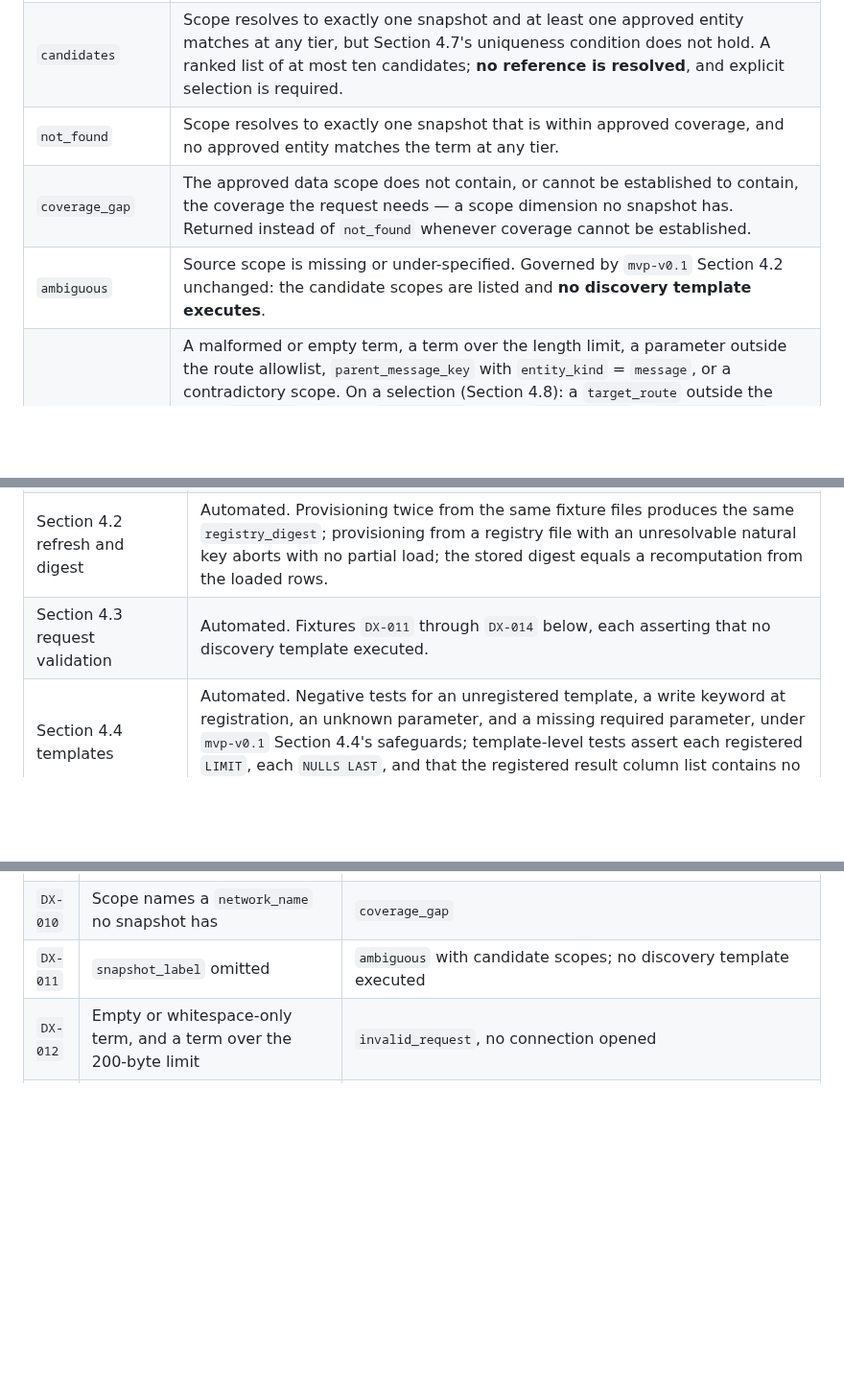
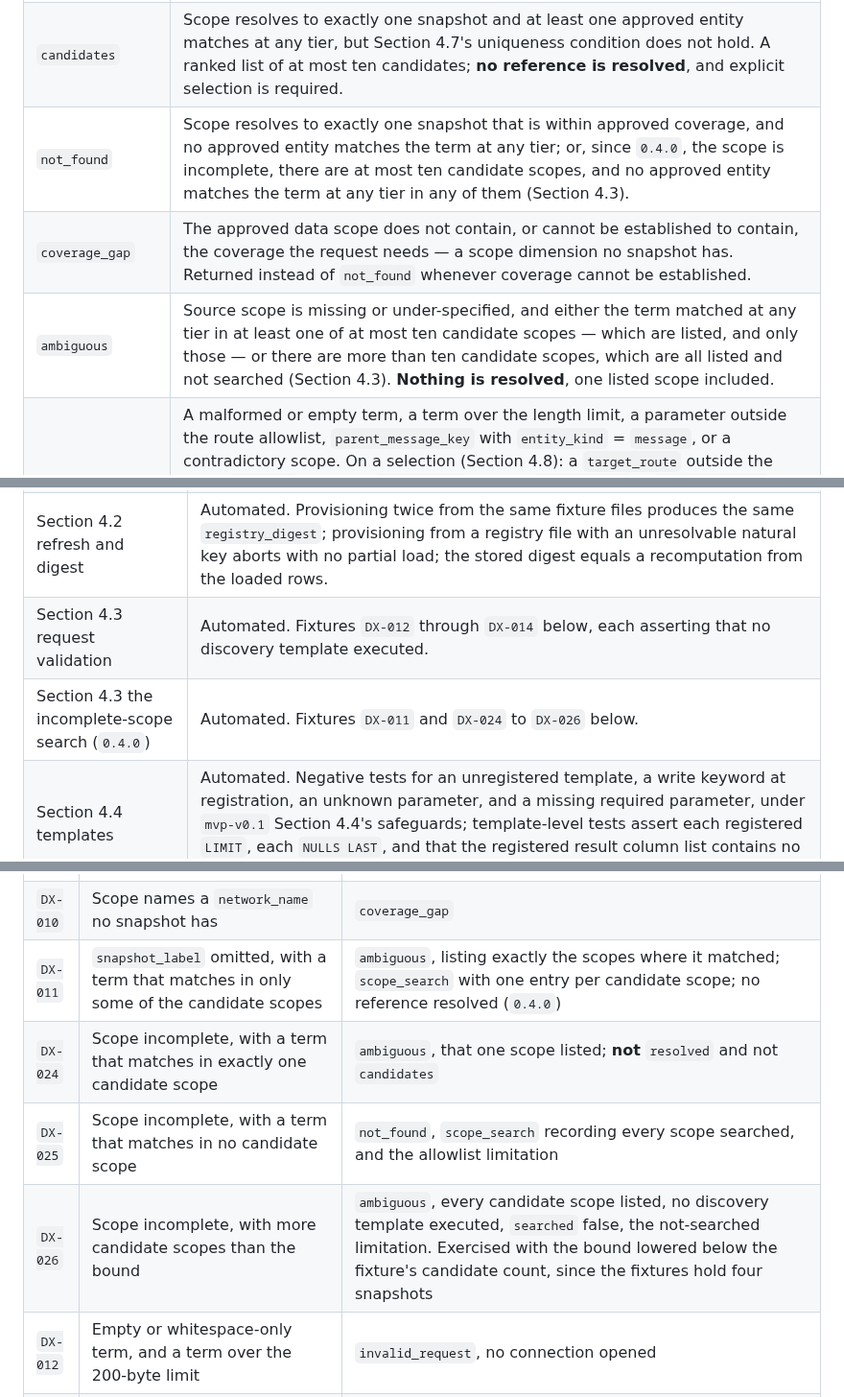
Before and after one commit to OKJ1105/evidence-first-rag, a Markdown page: docs/contracts/entity-discovery-v0.1.md, 3 parts joined by grey strips. Shown at 96% size. Rendered like a GitHub page; blank space fills up the shorter version.

```diff
--- a/docs/contracts/entity-discovery-v0.1.md
+++ b/docs/contracts/entity-discovery-v0.1.md
@@ -410,9 +417,9 @@ Every status family this contract can produce, and the condition that produces i
 | --- | --- |
 | `resolved` | Scope resolves to exactly one snapshot and exactly one approved entity matches the term at tier 1 or tier 2 (Section 4.7). One canonical entity reference, with its tier and matched text. |
 | `candidates` | Scope resolves to exactly one snapshot and at least one approved entity matches at any tier, but Section 4.7's uniqueness condition does not hold. A ranked list of at most ten candidates; **no reference is resolved**, and explicit selection is required. |
-| `not_found` | Scope resolves to exactly one snapshot that is within approved coverage, and no approved entity matches the term at any tier. |
+| `not_found` | Scope resolves to exactly one snapshot that is within approved coverage, and no approved entity matches the term at any tier; or, since `0.4.0`, the scope is incomplete, there are at most ten candidate scopes, and no approved entity matches the term at any tier in any of them (Section 4.3). |
 | `coverage_gap` | The approved data scope does not contain, or cannot be established to contain, the coverage the request needs — a scope dimension no snapshot has. Returned instead of `not_found` whenever coverage cannot be established. |
-| `ambiguous` | Source scope is missing or under-specified. Governed by `mvp-v0.1` Section 4.2 unchanged: the candidate scopes are listed and **no discovery template executes**. |
+| `ambiguous` | Source scope is missing or under-specified, and either the term matched at any tier in at least one of at most ten candidate scopes — which are listed, and only those — or there are more than ten candidate scopes, which are all listed and not searched (Section 4.3). **Nothing is resolved**, one listed scope included. |
 | `invalid_request` | A malformed or empty term, a term over the length limit, a parameter outside the route allowlist, `parent_message_key` with `entity_kind` = `message`, or a contradictory scope. On a selection (Section 4.8): a `target_route` outside the three `mvp-v0.1` routes, a `mapping_key` without `target_route` = `signal_mapping`, a candidate-set digest that does not re-derive — including a re-run that yields no candidate list at all — a `selected_rank` naming no candidate, or a `target_route` the resolved candidate's `entity_kind` does not permit. No fact template executes in any of these. |
 | `unsupported` | The request is not representable by this contract at the producing layer: an `entity_kind` outside `message` and `signal`. A route name outside the **union registry** of Section 3.3 — neither this contract's two routes nor `mvp-v0.1` Section 4.5's three — never reaches this contract's validation at all: it is refused as an unregistered route before dispatch, with the producing layer recorded. The trace records the producing layer. |
 
@@ -478,7 +499,8 @@ Each obligation is either an automated assertion over registered inputs or a rec
 | Section 4.1 registry schema and constraints | Automated. A data-level check asserts every constraint, including the exactly-one-occurrence-reference check, both partial unique constraints, the foreign keys into the `mvp-v0.1` tables, and the **absence** of a unique constraint on `alias_text` alone. |
 | Section 4.2 integrity | Automated. The same check asserts the three derivation rules for `entity_match_term`, the same-snapshot rule for an alias's asserting snapshot, the enumerated values of `entity_kind` and `alias_kind`, and that loading a match text whose normalization has no token aborts. Each must be shown to fail against a database from which the rule has been removed. |
 | Section 4.2 refresh and digest | Automated. Provisioning twice from the same fixture files produces the same `registry_digest`; provisioning from a registry file with an unresolvable natural key aborts with no partial load; the stored digest equals a recomputation from the loaded rows. |
-| Section 4.3 request validation | Automated. Fixtures `DX-011` through `DX-014` below, each asserting that no discovery template executed. |
+| Section 4.3 request validation | Automated. Fixtures `DX-012` through `DX-014` below, each asserting that no discovery template executed. |
+| Section 4.3 the incomplete-scope search (`0.4.0`) | Automated. Fixtures `DX-011` and `DX-024` to `DX-026` below. |
 | Section 4.4 templates | Automated. Negative tests for an unregistered template, a write keyword at registration, an unknown parameter, and a missing required parameter, under `mvp-v0.1` Section 4.4's safeguards; template-level tests assert each registered `LIMIT`, each `NULLS LAST`, and that the registered result column list contains no attribute column. |
 | Section 4.5 normalization and tiers | Automated. A unit-level table of terms and expected tiers, including the case-only difference that must reach tier 3 and never tier 1. |
 | Section 4.6 candidate contract | Automated. `DX-016` for truncation at `k`; a test asserting one candidate per entity where several match texts match; a test asserting no attribute column appears in a candidate. |
@@ -513,7 +535,10 @@ Every fixture uses `SAMPLE_*` identifiers only. Every status family in Section 5
 | `DX-008` | Descriptive term whose tokens are all contained in an entity's match tokens | `candidates` at `match_tier` 4, target present, ranked |
 | `DX-009` | Term matching nothing at any tier, in a resolved and covered snapshot | `not_found`, with the allowlist limitation |
 | `DX-010` | Scope names a `network_name` no snapshot has | `coverage_gap` |
-| `DX-011` | `snapshot_label` omitted | `ambiguous` with candidate scopes; no discovery template executed |
+| `DX-011` | `snapshot_label` omitted, with a term that matches in only some of the candidate scopes | `ambiguous`, listing exactly the scopes where it matched; `scope_search` with one entry per candidate scope; no reference resolved (`0.4.0`) |
+| `DX-024` | Scope incomplete, with a term that matches in exactly one candidate scope | `ambiguous`, that one scope listed; **not** `resolved` and not `candidates` |
+| `DX-025` | Scope incomplete, with a term that matches in no candidate scope | `not_found`, `scope_search` recording every scope searched, and the allowlist limitation |
+| `DX-026` | Scope incomplete, with more candidate scopes than the bound | `ambiguous`, every candidate scope listed, no discovery template executed, `searched` false, the not-searched limitation. Exercised with the bound lowered below the fixture's candidate count, since the fixtures hold four snapshots |
 | `DX-012` | Empty or whitespace-only term, and a term over the 200-byte limit | `invalid_request`, no connection opened |
 | `DX-013` | `parent_message_key` supplied with `entity_kind` = `message` | `invalid_request` |
 | `DX-014` | `entity_kind` outside `message` and `signal` | `unsupported`, producing layer recorded |
```
Also changed, not shown: other parts of docs/contracts/entity-discovery-v0.1.md (+28 -7 lines).
